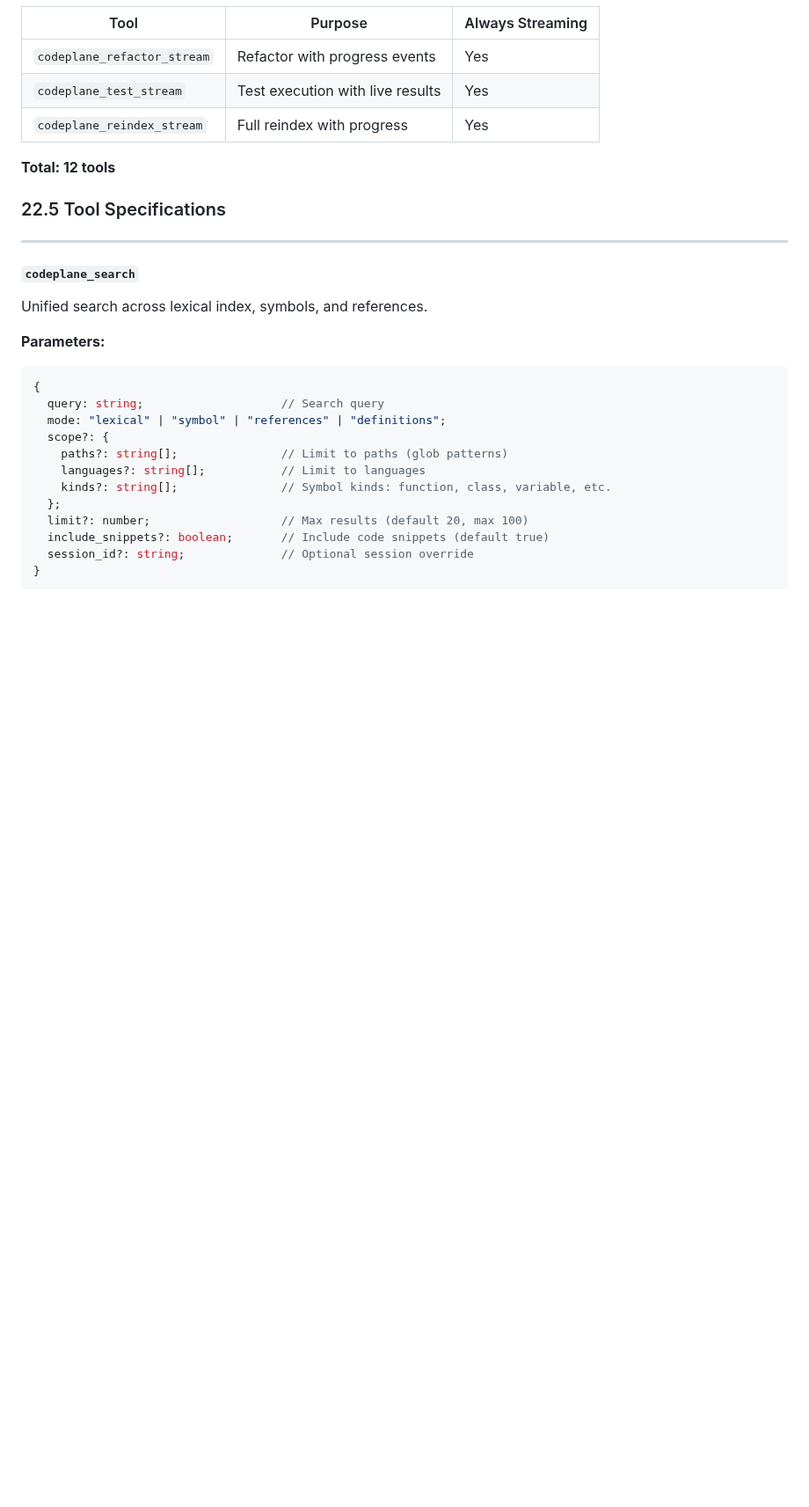
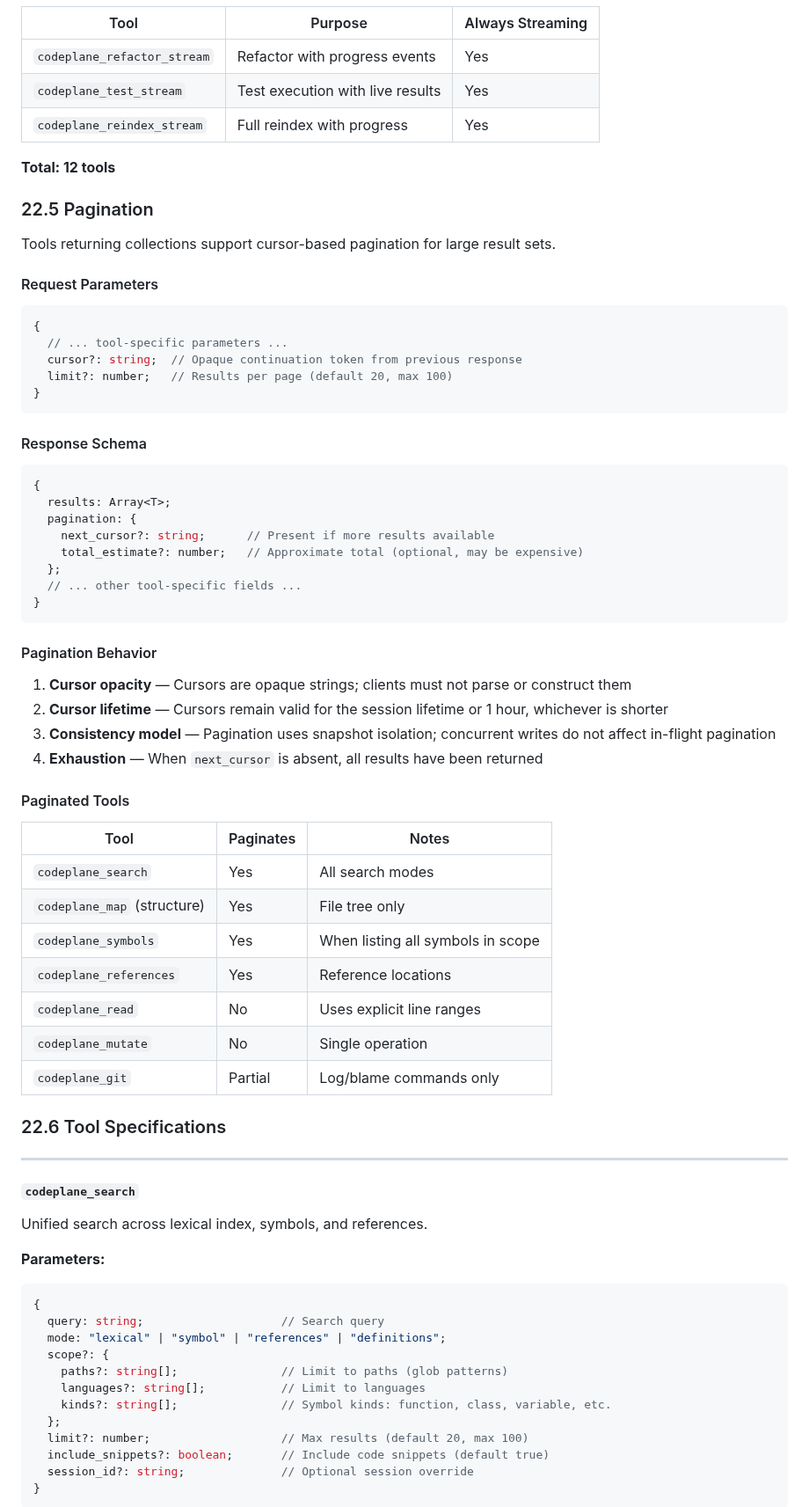
Before and after one commit to dfinson/codeplane, a Markdown page: SPEC.md, the part around one of its changes. Shown at 88% size. Drawn GitHub-style; blank space fills up the shorter version.

Commit message:
spec: add cursor-based pagination for tool responses (#116)
- New section 22.5 defining pagination request/response schema
- Cursor opacity, lifetime, and consistency model documented
- Updated codeplane_search response to use pagination object
- Replaces truncated boolean with next_cursor continuation

````diff
--- a/SPEC.md
+++ b/SPEC.md
@@ -2238,7 +2238,53 @@ Any tool can accept optional `session_id` parameter to:
 
 **Total: 12 tools**
 
-### 22.5 Tool Specifications
+### 22.5 Pagination
+
+Tools returning collections support cursor-based pagination for large result sets.
+
+#### Request Parameters
+
+```typescript
+{
+  // ... tool-specific parameters ...
+  cursor?: string;  // Opaque continuation token from previous response
+  limit?: number;   // Results per page (default 20, max 100)
+}
+```
+
+#### Response Schema
+
+```typescript
+{
+  results: Array<T>;
+  pagination: {
+    next_cursor?: string;      // Present if more results available
+    total_estimate?: number;   // Approximate total (optional, may be expensive)
+  };
+  // ... other tool-specific fields ...
+}
+```
+
+#### Pagination Behavior
+
+1. **Cursor opacity** — Cursors are opaque strings; clients must not parse or construct them
+2. **Cursor lifetime** — Cursors remain valid for the session lifetime or 1 hour, whichever is shorter
+3. **Consistency model** — Pagination uses snapshot isolation; concurrent writes do not affect in-flight pagination
+4. **Exhaustion** — When `next_cursor` is absent, all results have been returned
+
+#### Paginated Tools
+
+| Tool | Paginates | Notes |
+|------|-----------|-------|
+| `codeplane_search` | Yes | All search modes |
+| `codeplane_map` (structure) | Yes | File tree only |
+| `codeplane_symbols` | Yes | When listing all symbols in scope |
+| `codeplane_references` | Yes | Reference locations |
+| `codeplane_read` | No | Uses explicit line ranges |
+| `codeplane_mutate` | No | Single operation |
+| `codeplane_git` | Partial | Log/blame commands only |
+
+### 22.6 Tool Specifications
 
 ---
 
````
Also changed, not shown: other parts of SPEC.md (+4 -2 lines).
